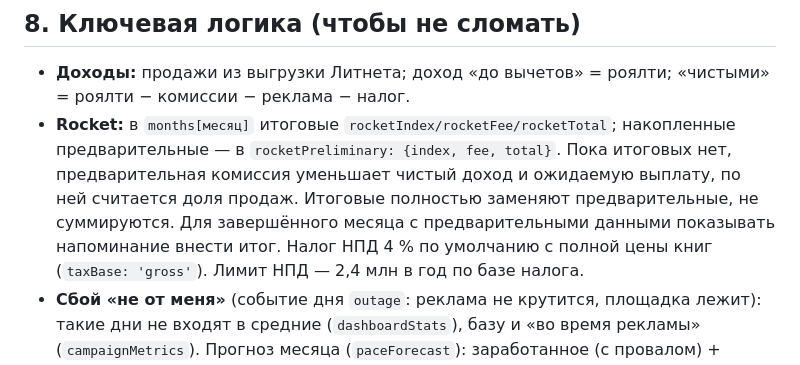
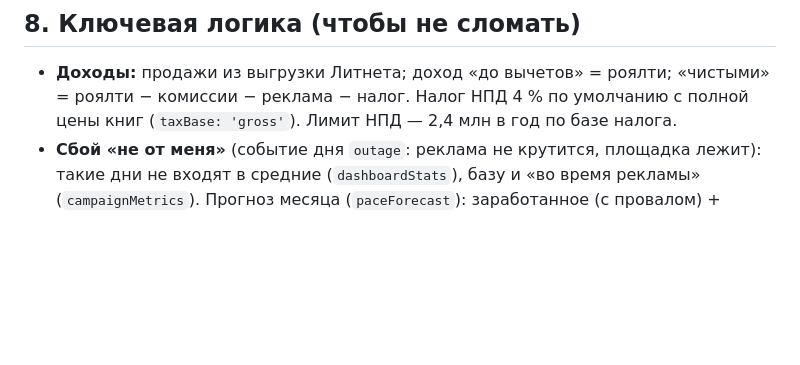
Before and after one commit to erichthoxx-sketch/mine, a Markdown page: AGENTS.md, the part around the change. Rendered like a GitHub page; blank space fills up the shorter version.

Commit message:
Откат Rocket: восстановить исходные инструкции проекта

```diff
--- a/AGENTS.md
+++ b/AGENTS.md
@@ -154,7 +154,6 @@ docs/           SETUP.md (Firebase), SETUP-WRITER.md (Google Диск)
 ## 8. Ключевая логика (чтобы не сломать)
 
 - **Доходы:** продажи из выгрузки Литнета; доход «до вычетов» = роялти; «чистыми» = роялти − комиссии − реклама − налог.
-- **Rocket:** в `months[месяц]` итоговые `rocketIndex/rocketFee/rocketTotal`; накопленные предварительные — в `rocketPreliminary: {index, fee, total}`. Пока итоговых нет, предварительная комиссия уменьшает чистый доход и ожидаемую выплату, по ней считается доля продаж. Итоговые полностью заменяют предварительные, не суммируются. Для завершённого месяца с предварительными данными показывать напоминание внести итог.
   Налог НПД 4 % по умолчанию с полной цены книг (`taxBase: 'gross'`). Лимит НПД — 2,4 млн в год по базе налога.
 - **Сбой «не от меня»** (событие дня `outage`: реклама не крутится, площадка лежит): такие дни не входят в средние
   (`dashboardStats`), базу и «во время рекламы» (`campaignMetrics`). Прогноз месяца (`paceForecast`): заработанное
```
